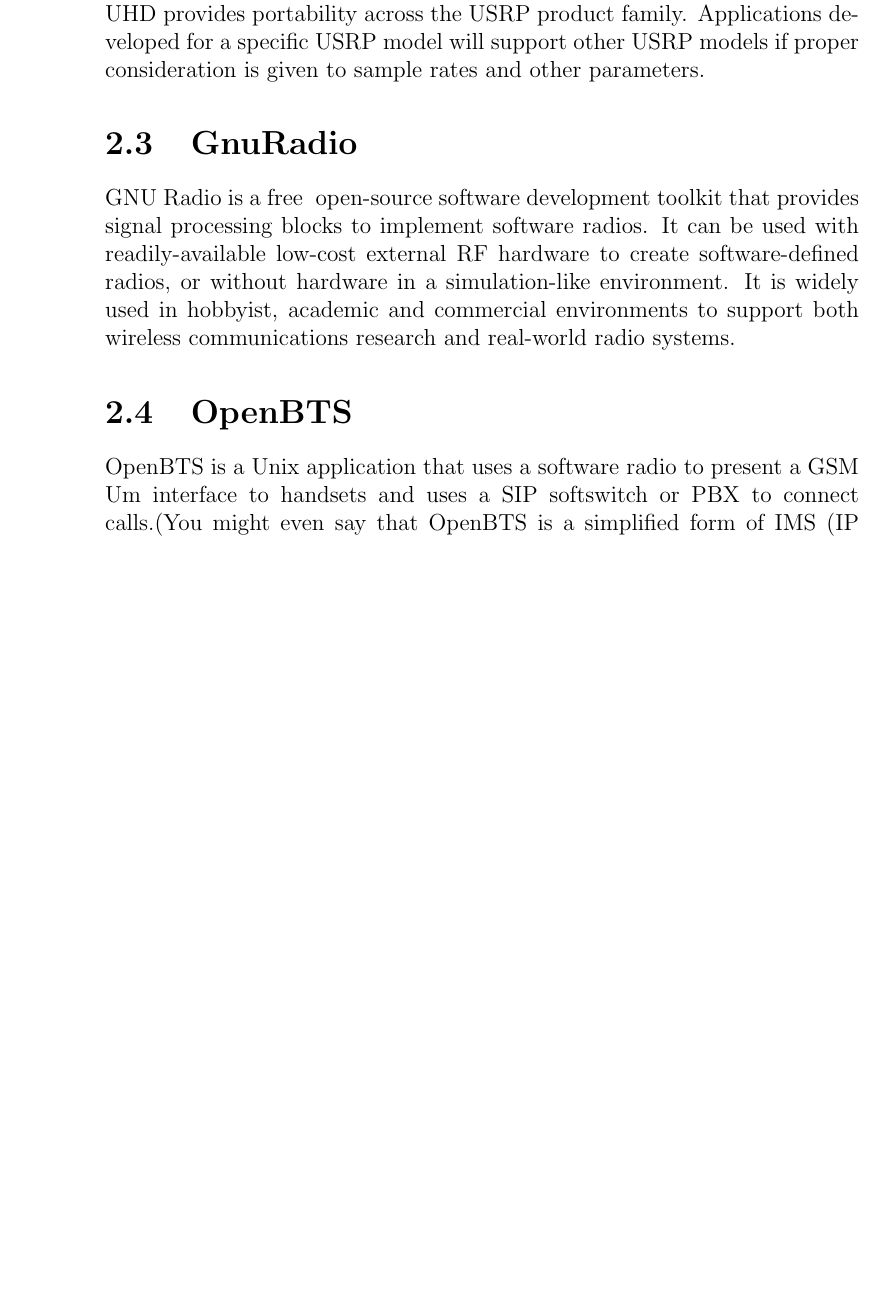
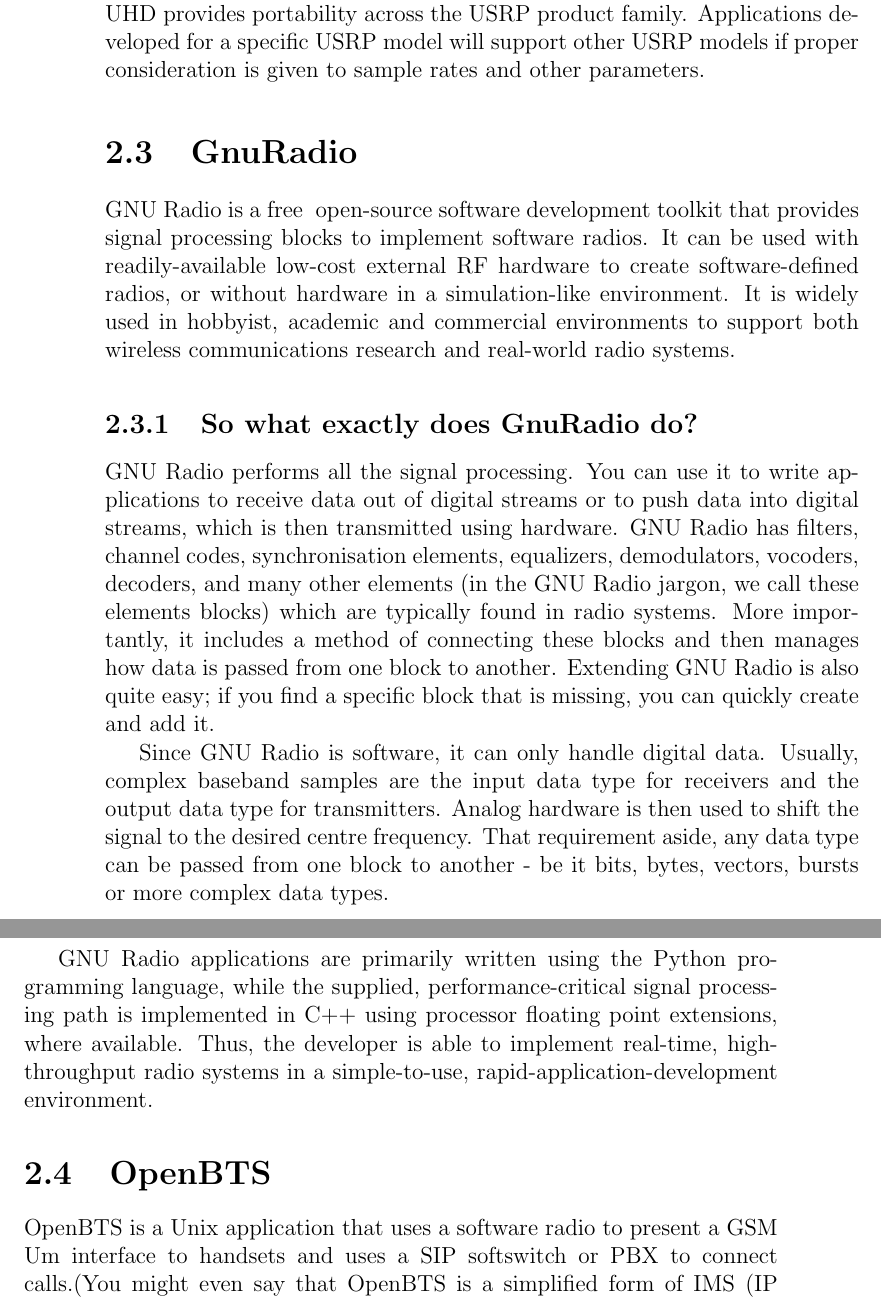
Before and after one commit to swrangsar/ddpStage1Report, a LaTeX thesis (ddpStage1.tex, which reads chapter2.tex): part of page 10 of 27 before the commit and two parts of pages 10 and 11 of 29 after it, the two joined at a grey line, cut so that both start at the same text, the shorter picture padded with empty space. Compiled offline with pdfLaTeX.

Commit message:
Update chapter2.tex

```diff
--- a/chapter2.tex
+++ b/chapter2.tex
@@ -15,6 +15,12 @@
 
 \section{GnuRadio}
 GNU Radio is a free & open-source software development toolkit that provides signal processing blocks to implement software radios. It can be used with readily-available low-cost external RF hardware to create software-defined radios, or without hardware in a simulation-like environment. It is widely used in hobbyist, academic and commercial environments to support both wireless communications research and real-world radio systems.
+\subsection{So what exactly does GnuRadio do?}
+GNU Radio performs all the signal processing. You can use it to write applications to receive data out of digital streams or to push data into digital streams, which is then transmitted using hardware. GNU Radio has filters, channel codes, synchronisation elements, equalizers, demodulators, vocoders, decoders, and many other elements (in the GNU Radio jargon, we call these elements blocks) which are typically found in radio systems. More importantly, it includes a method of connecting these blocks and then manages how data is passed from one block to another. Extending GNU Radio is also quite easy; if you find a specific block that is missing, you can quickly create and add it.
+
+Since GNU Radio is software, it can only handle digital data. Usually, complex baseband samples are the input data type for receivers and the output data type for transmitters. Analog hardware is then used to shift the signal to the desired centre frequency. That requirement aside, any data type can be passed from one block to another - be it bits, bytes, vectors, bursts or more complex data types.
+
+GNU Radio applications are primarily written using the Python programming language, while the supplied, performance-critical signal processing path is implemented in C++ using processor floating point extensions, where available. Thus, the developer is able to implement real-time, high-throughput radio systems in a simple-to-use, rapid-application-development environment.
 
 \section{OpenBTS}
 OpenBTS is a Unix application that uses a software radio to present a GSM Um interface to handsets and uses a SIP softswitch or PBX to connect calls.(You might even say that OpenBTS is a simplified form of IMS (IP Multimedia Subsystem) that works with 2G feature-phone handsets). The combination of the global-standard GSM air interface with low-cost VoIP backhaul forms the basis of a new type of cellular network that can be deployed and operated at substantially lower cost than existing technologies in many applications, especially rural cellular deployments and private cellular networks in remote areas.
```
